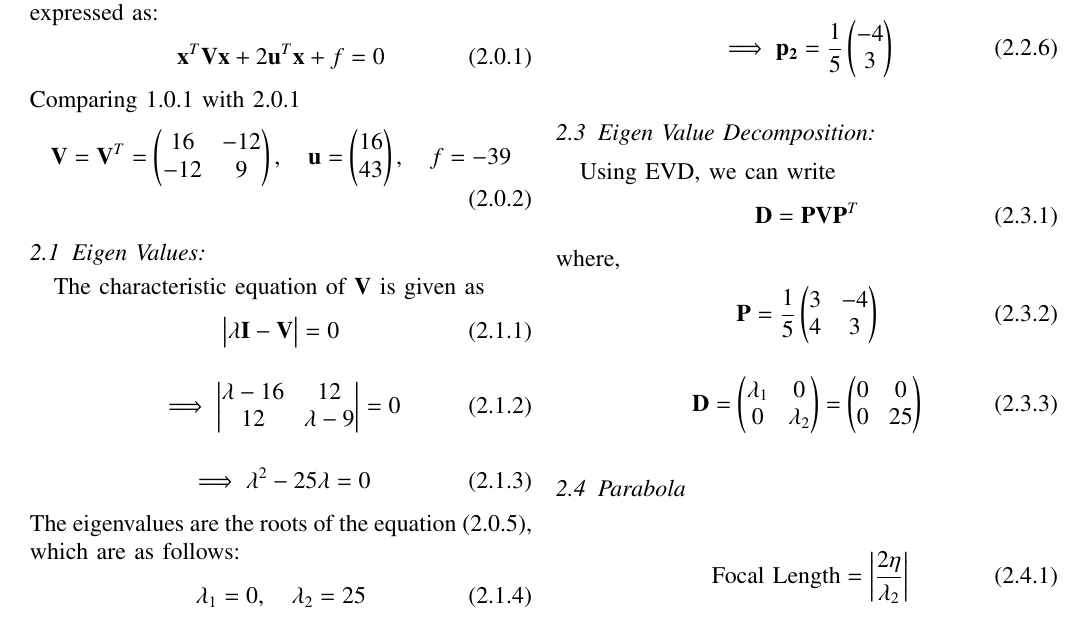
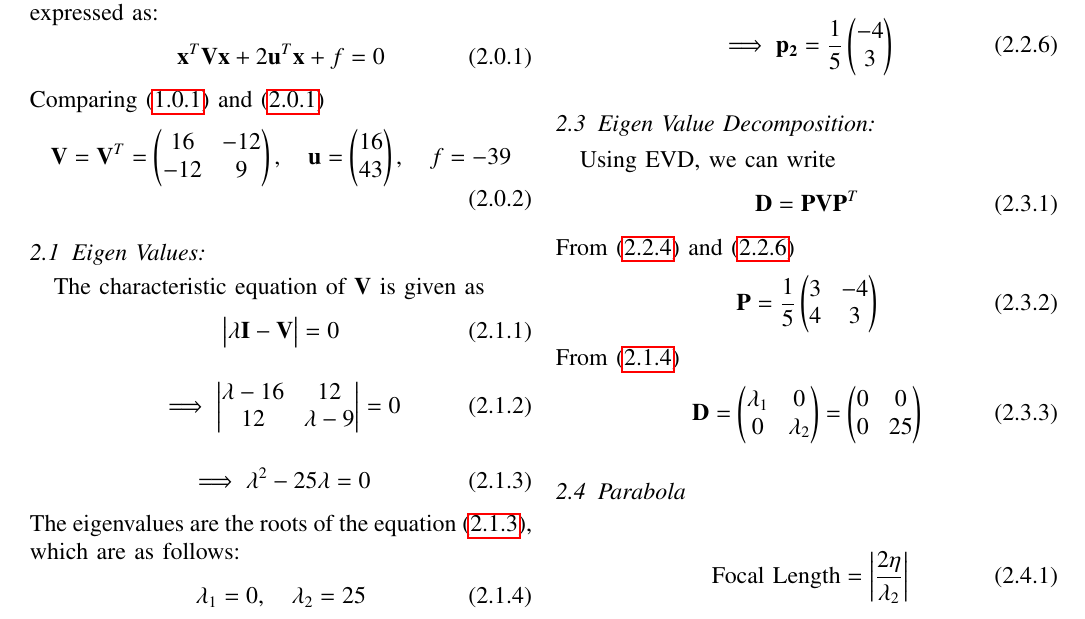
Before and after one commit to EE20RESCH11008/Matrix-Theory, a LaTeX problem sheet (Assignment-5/Assignment5.tex): part of page 1 of 2, cut so that both start at the same text. Compiled offline with pdfLaTeX.

Commit message:
Add files via upload

```diff
--- a/Assignment-5/Assignment5.tex
+++ b/Assignment-5/Assignment5.tex
@@ -260,9 +260,9 @@ Trace the parabola
 \section{Solution}
 The general equation of a second degree can be expressed as:
 \begin{align}
-   \vec{x}^T\vec{V}\vec{x}+2\vec{u}^T\vec{x}+f=0
+   \vec{x}^T\vec{V}\vec{x}+2\vec{u}^T\vec{x}+f=0 \label{eq:conic}
 \end{align}
-Comparing 1.0.1 with 2.0.1
+Comparing \eqref{eq:given} and \eqref{eq:conic}
 \begin{align}
 \vec{V}=\vec{V}^T =\myvec{16 & -12 \\ -12 & 9 }, \quad\vec{u}=\myvec{16 \\ 43},\quad f=-39 \label{eq:parametrics}
 \end{align}
@@ -275,9 +275,9 @@ The characteristic equation of $\vec{V}$ is given as
 \implies \mydet{\lambda-16 & 12 \\ 12 & \lambda-9} =0
 \end{align}
 \begin{align}
-\implies \lambda^2-25\lambda=0
+\implies \lambda^2-25\lambda=0 \label{eq:chartistic}
 \end{align}
-The eigenvalues are the roots of the equation (2.0.5), which are as follows:
+The eigenvalues are the roots of the equation \eqref{eq:chartistic}, which are as follows:
 \begin{align}
  \lambda_1=0, \quad  \lambda_2=25 \label{eq:eigenval}
 \end{align}
@@ -308,19 +308,20 @@ Using EVD, we can write
 \begin{align}
  \vec{D} = \vec{P} \vec{V} \vec{P}^T
 \end{align}
-where,
+From \eqref{eq:p1val} and \eqref{eq:p2val}
 \begin{align}
  \vec{P} = \frac{1}{5} \myvec{3 & -4 \\ 4 & 3}
 \end{align}
+From \eqref{eq:eigenval}
 \begin{align}
  \vec{D} = \myvec{\lambda_1 & 0 \\ 0 & \lambda_2} = \myvec{0 & 0 \\ 0 & 25}
 \end{align}
 \subsection{Parabola}
 \begin{align}
 \text{Focal Length} = \abs{\frac{2\eta}{\lambda_2}} \label{eq:focallen}\\
-\intertext{From \eqref{eq:eigenval} and \eqref{eq:parametrics}}
+\intertext{From \eqref{eq:p1val} and \eqref{eq:parametrics}}
 \eta = \vec{p}_1^T\vec{u} = 44 \label{eq:etaval}\\
-\intertext{Substituting values from \eqref{eq:etaval} and \eqref{eq:eigenval} in \eqref{eq:focallen}, we get}
+\intertext{Substituting values of \eqref{eq:etaval} and \eqref{eq:eigenval} in \eqref{eq:focallen}, we get}
 \text{Focal Length} = \abs{\frac{88}{25}}=3.52
 \end{align}
 The standard equation of parabola is given by:
```
Also changed, not shown: Assignment-5/Assignment-5.pdf, Assignment-5/Assignment5.tex (4 more changed lines).
